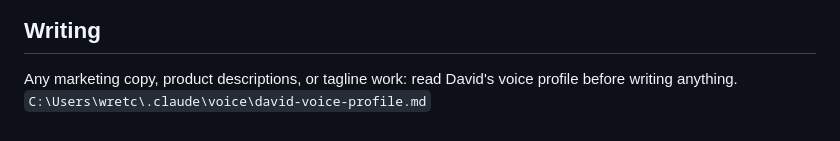
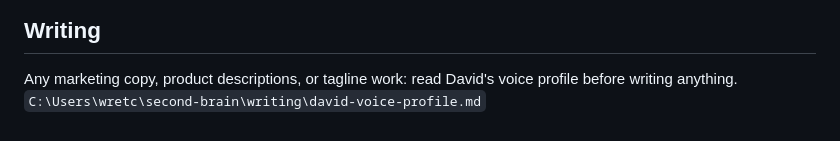
Before and after one commit to wretcher207/cab-rot-2, a Markdown page: CLAUDE.md, the part around the change. GitHub-like rendering.

Commit message:
Point voice profile at canonical vault copy
Co-Authored-By: Claude Opus 5 <noreply@anthropic.com>

```diff
--- a/CLAUDE.md
+++ b/CLAUDE.md
@@ -87,4 +87,4 @@ Earlier notes here pointed at `../throatwire/` as a sibling. **No such repo exis
 
 ## Writing
 Any marketing copy, product descriptions, or tagline work: read David's voice profile before writing anything.
-`C:\Users\wretc\.claude\voice\david-voice-profile.md`
+`C:\Users\wretc\second-brain\writing\david-voice-profile.md`
```
